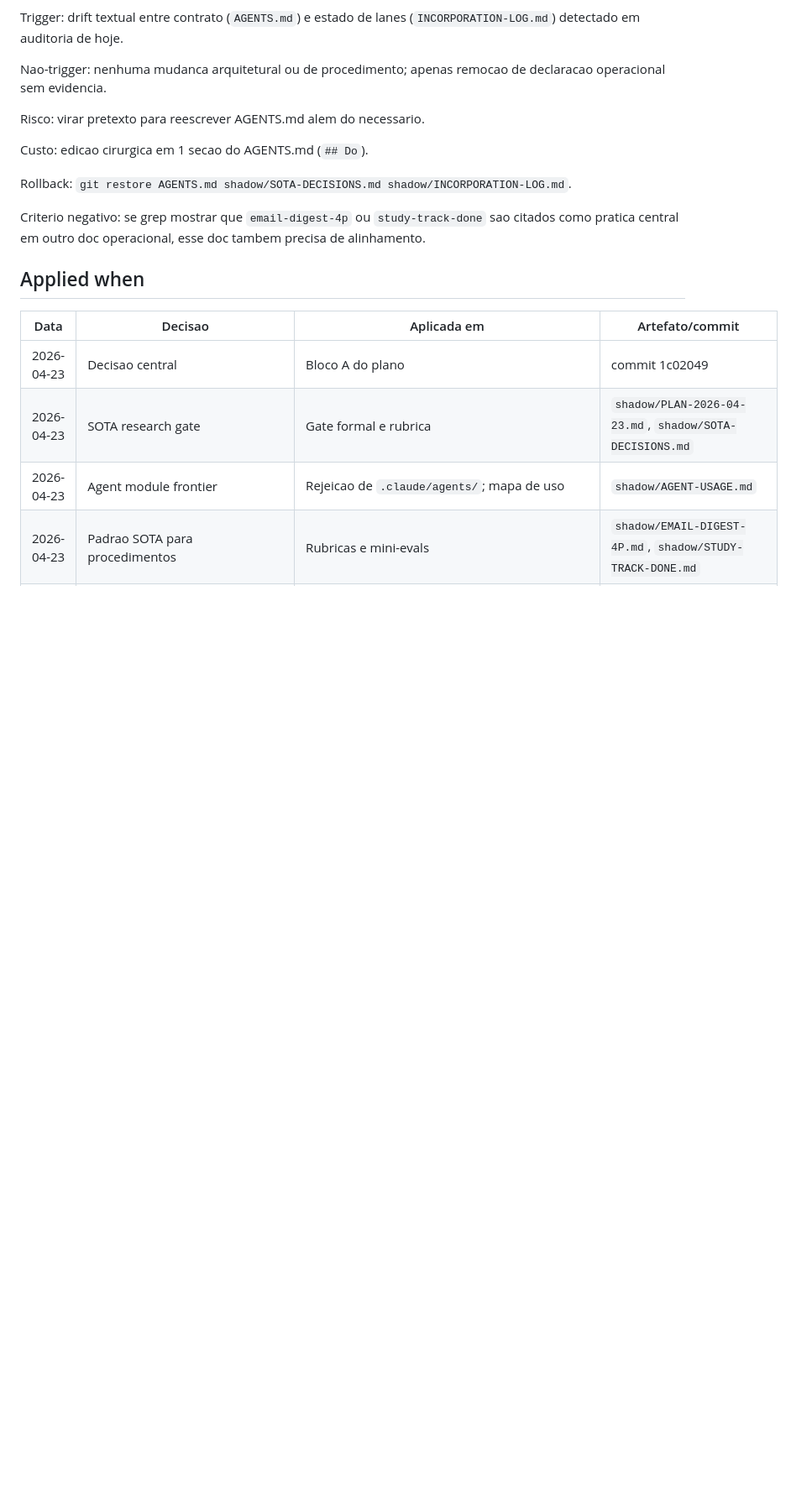
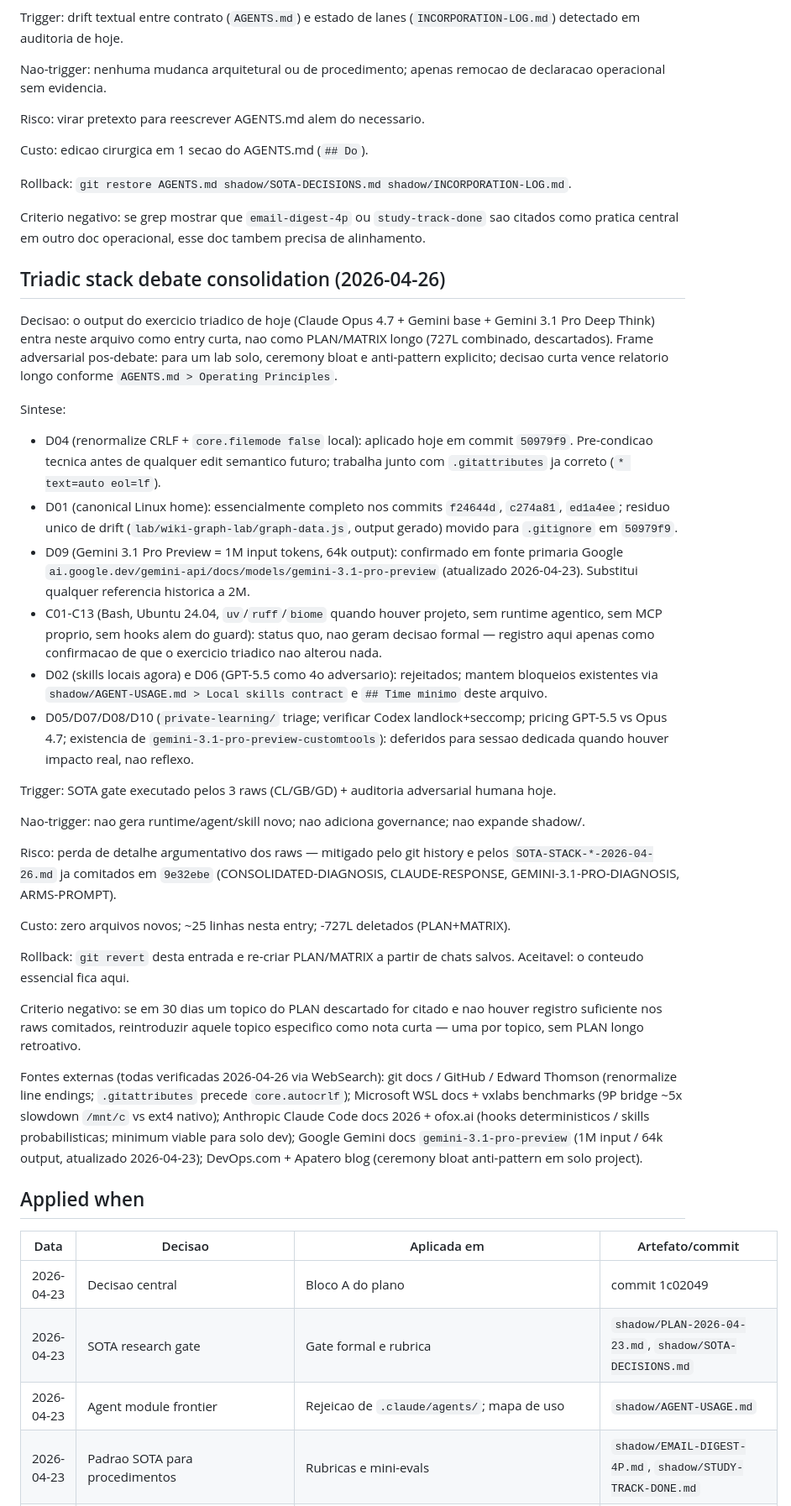
Before and after one commit to lucasmiachon-blip/OLMO_PROMETEUS, a Markdown page: shadow/SOTA-DECISIONS.md, the part around one of its changes. Shown at 84% size. GitHub-like rendering; blank space fills up the shorter version.

Commit message:
docs: consolidate 2026-04-26 triadic debate into single SOTA entry
- Add ~25L entry "Triadic stack debate consolidation (2026-04-26)" in shadow/SOTA-DECISIONS.md sintetizando D04 (aplicado em 50979f9), D01 (essencialmente completo), D09 (Gemini 3.1 Pro = 1M tokens, fonte primaria Google), C01-C13 (status quo, sem decisao formal), D02/D06 (rejeitados, mantem bloqueios), D05/D07/D08/D10 (deferidos).
- Add row em "Applied when".
- Add 2 linhas em shadow/INCORPORATION-LOG.md: transicao PLAN+MATRIX (727L) -> entry curta; D04 aplicado.
- Add 1 linha em shadow/EVIDENCE-LOG.md: uso real de sota-research-gate (4 WebSearch + 2 Explore + consolidacao adversarial).
- Delete shadow/PLAN-2026-04-26-SOTA-DECISIONS.md (499L untracked) e shadow/SOTA-STACK-DEBATE-MATRIX-2026-04-26.md (228L untracked).

Frame adversarial: ceremony bloat em lab solo viola "decisao curta vence relatorio longo" (AGENTS.md > Operating Principles). SOTA 2026 (DevOps anti-patterns, Apatero solo dev, Anthropic Claude Code minimum viable) sustenta enxugamento. Detalhe argumentativo dos 3 raws preservado pelos SOTA-STACK-* ja comitados em 9e32ebe.

Sem arquivos shadow/ novos. -727L deletados, +~30L semanticas adicionadas.

Coautoria: Lucas + Claude Opus 4.7 (1M context)

Co-Authored-By: Claude Opus 4.7 (1M context) <noreply@anthropic.com>

```diff
--- a/shadow/SOTA-DECISIONS.md
+++ b/shadow/SOTA-DECISIONS.md
@@ -263,6 +263,33 @@ Rollback: `git restore AGENTS.md shadow/SOTA-DECISIONS.md shadow/INCORPORATION-L
 
 Criterio negativo: se grep mostrar que `email-digest-4p` ou `study-track-done` sao citados como pratica central em outro doc operacional, esse doc tambem precisa de alinhamento.
 
+## Triadic stack debate consolidation (2026-04-26)
+
+Decisao: o output do exercicio triadico de hoje (Claude Opus 4.7 + Gemini base + Gemini 3.1 Pro Deep Think) entra neste arquivo como entry curta, nao como PLAN/MATRIX longo (727L combinado, descartados). Frame adversarial pos-debate: para um lab solo, ceremony bloat e anti-pattern explicito; decisao curta vence relatorio longo conforme `AGENTS.md > Operating Principles`.
+
+Sintese:
+
+- D04 (renormalize CRLF + `core.filemode false` local): aplicado hoje em commit `50979f9`. Pre-condicao tecnica antes de qualquer edit semantico futuro; trabalha junto com `.gitattributes` ja correto (`* text=auto eol=lf`).
+- D01 (canonical Linux home): essencialmente completo nos commits `f24644d`, `c274a81`, `ed1a4ee`; residuo unico de drift (`lab/wiki-graph-lab/graph-data.js`, output gerado) movido para `.gitignore` em `50979f9`.
+- D09 (Gemini 3.1 Pro Preview = 1M input tokens, 64k output): confirmado em fonte primaria Google `ai.google.dev/gemini-api/docs/models/gemini-3.1-pro-preview` (atualizado 2026-04-23). Substitui qualquer referencia historica a 2M.
+- C01-C13 (Bash, Ubuntu 24.04, `uv`/`ruff`/`biome` quando houver projeto, sem runtime agentico, sem MCP proprio, sem hooks alem do guard): status quo, nao geram decisao formal — registro aqui apenas como confirmacao de que o exercicio triadico nao alterou nada.
+- D02 (skills locais agora) e D06 (GPT-5.5 como 4o adversario): rejeitados; mantem bloqueios existentes via `shadow/AGENT-USAGE.md > Local skills contract` e `## Time minimo` deste arquivo.
+- D05/D07/D08/D10 (`private-learning/` triage; verificar Codex landlock+seccomp; pricing GPT-5.5 vs Opus 4.7; existencia de `gemini-3.1-pro-preview-customtools`): deferidos para sessao dedicada quando houver impacto real, nao reflexo.
+
+Trigger: SOTA gate executado pelos 3 raws (CL/GB/GD) + auditoria adversarial humana hoje.
+
+Nao-trigger: nao gera runtime/agent/skill novo; nao adiciona governance; nao expande shadow/.
+
+Risco: perda de detalhe argumentativo dos raws — mitigado pelo git history e pelos `SOTA-STACK-*-2026-04-26.md` ja comitados em `9e32ebe` (CONSOLIDATED-DIAGNOSIS, CLAUDE-RESPONSE, GEMINI-3.1-PRO-DIAGNOSIS, ARMS-PROMPT).
+
+Custo: zero arquivos novos; ~25 linhas nesta entry; -727L deletados (PLAN+MATRIX).
+
+Rollback: `git revert` desta entrada e re-criar PLAN/MATRIX a partir de chats salvos. Aceitavel: o conteudo essencial fica aqui.
+
+Criterio negativo: se em 30 dias um topico do PLAN descartado for citado e nao houver registro suficiente nos raws comitados, reintroduzir aquele topico especifico como nota curta — uma por topico, sem PLAN longo retroativo.
+
+Fontes externas (todas verificadas 2026-04-26 via WebSearch): git docs / GitHub / Edward Thomson (renormalize line endings; `.gitattributes` precede `core.autocrlf`); Microsoft WSL docs + vxlabs benchmarks (9P bridge ~5x slowdown `/mnt/c` vs ext4 nativo); Anthropic Claude Code docs 2026 + ofox.ai (hooks deterministicos / skills probabilisticas; minimum viable para solo dev); Google Gemini docs `gemini-3.1-pro-preview` (1M input / 64k output, atualizado 2026-04-23); DevOps.com + Apatero blog (ceremony bloat anti-pattern em solo project).
+
 ## Applied when
 
 | Data | Decisao | Aplicada em | Artefato/commit |
```
Also changed, not shown: other parts of shadow/SOTA-DECISIONS.md (+1 -0 lines), shadow/EVIDENCE-LOG.md (+1 -0 lines), shadow/INCORPORATION-LOG.md (+2 -0 lines).
